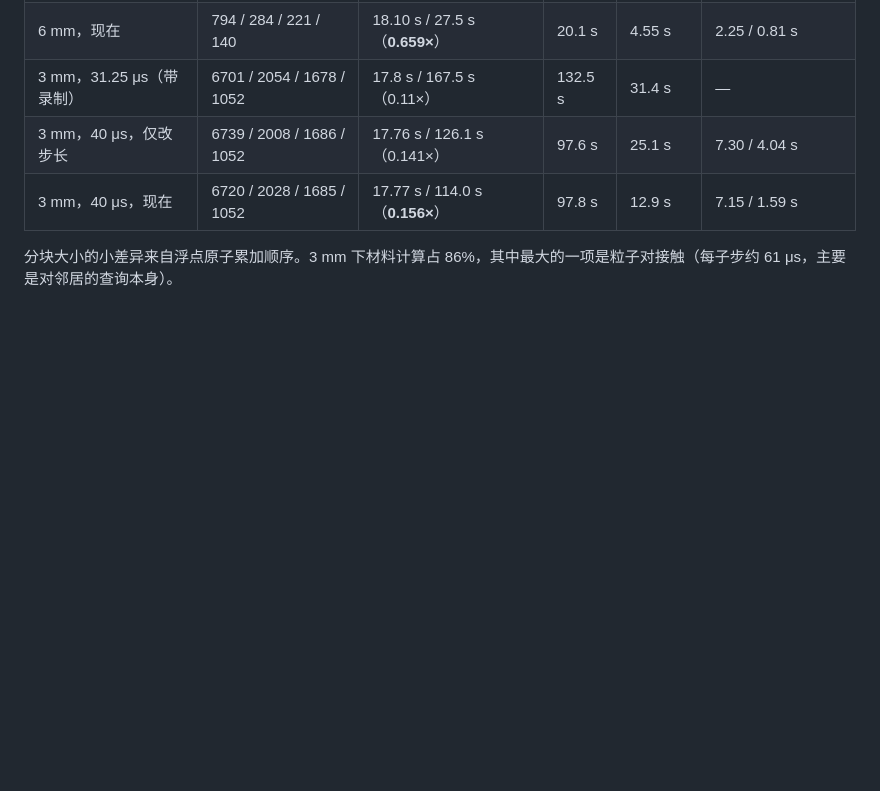
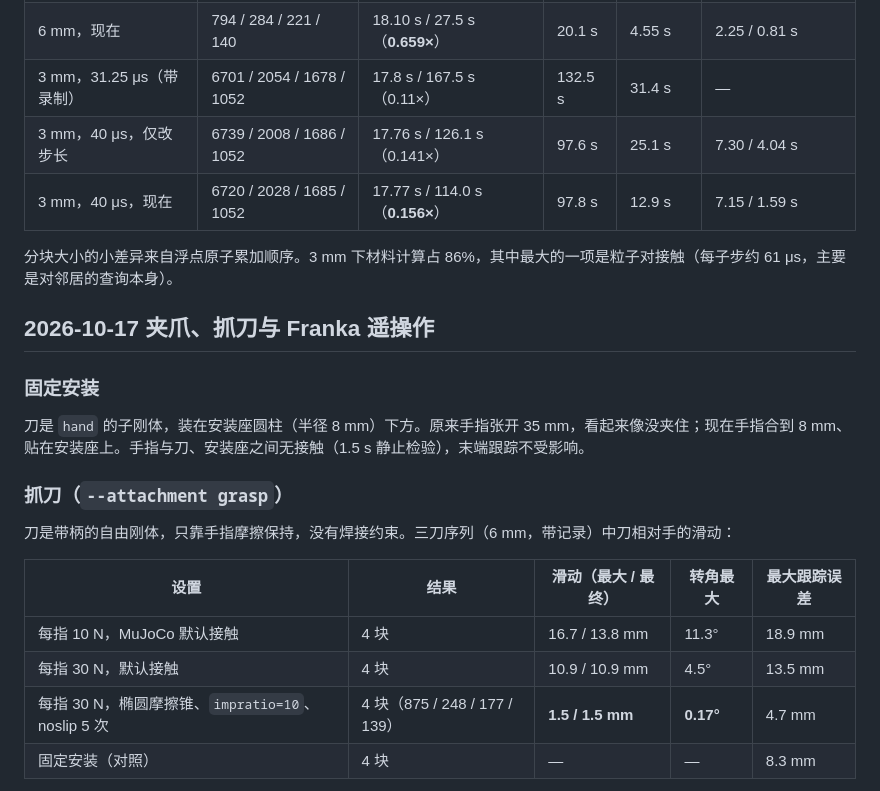
Before and after one commit to Ju6276/BladeMaster-Lab, a Markdown page: docs/RESULTS.md, the part around one of its changes. GitHub-like rendering; blank space fills up the shorter version.

```diff
--- a/docs/RESULTS.md
+++ b/docs/RESULTS.md
@@ -167,3 +167,21 @@ commit `872c633`；89 项测试通过（16.73 s）。三刀重跑命令：
 | 3 mm，40 μs，现在 | 6720 / 2028 / 1685 / 1052 | 17.77 s / 114.0 s（**0.156×**） | 97.8 s | 12.9 s | 7.15 / 1.59 s |
 
 分块大小的小差异来自浮点原子累加顺序。3 mm 下材料计算占 86%，其中最大的一项是粒子对接触（每子步约 61 μs，主要是对邻居的查询本身）。
+
+## 2026-10-17 夹爪、抓刀与 Franka 遥操作
+
+### 固定安装
+
+刀是 `hand` 的子刚体，装在安装座圆柱（半径 8 mm）下方。原来手指张开 35 mm，看起来像没夹住；现在手指合到 8 mm、贴在安装座上。手指与刀、安装座之间无接触（1.5 s 静止检验），末端跟踪不受影响。
+
+### 抓刀（`--attachment grasp`）
+
+刀是带柄的自由刚体，只靠手指摩擦保持，没有焊接约束。三刀序列（6 mm，带记录）中刀相对手的滑动：
+
+| 设置 | 结果 | 滑动（最大 / 最终） | 转角最大 | 最大跟踪误差 |
+|---|---|---|---|---|
+| 每指 10 N，MuJoCo 默认接触 | 4 块 | 16.7 / 13.8 mm | 11.3° | 18.9 mm |
+| 每指 30 N，默认接触 | 4 块 | 10.9 / 10.9 mm | 4.5° | 13.5 mm |
+| 每指 30 N，椭圆摩擦锥、`impratio=10`、noslip 5 次 | 4 块（875 / 248 / 177 / 139） | **1.5 / 1.5 mm** | **0.17°** | 4.7 mm |
+| 固定安装（对照） | 4 块 | — | — | 8.3 mm |
+
```
Also changed, not shown: other parts of docs/RESULTS.md (+17 -0 lines), README.md (+18 -1 lines), TODO.md (+5 -5 lines), docs/media/fig1_sequence_grasp.png (added), docs/media/franka_teleop_mock.png (added), 2 other files.
